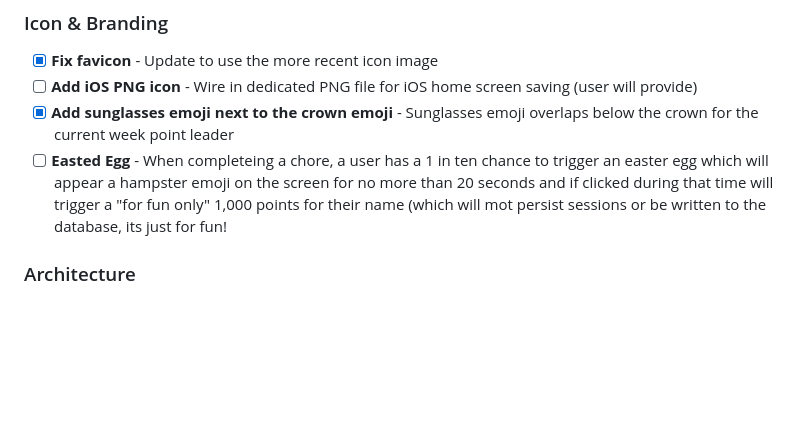
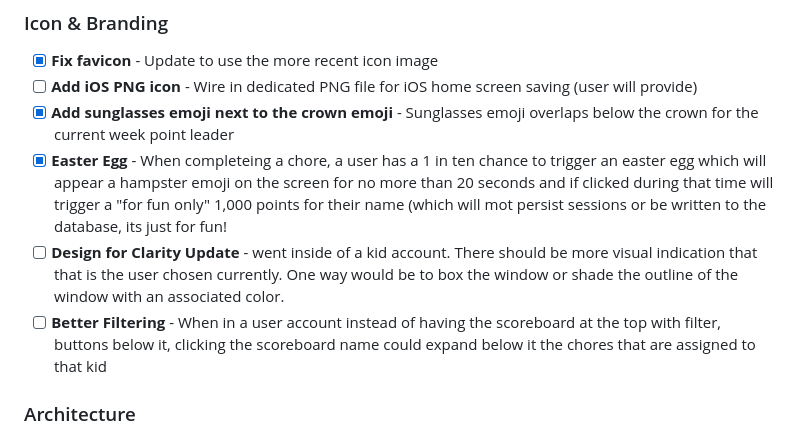
Before and after one commit to bryanhjordan-rgb/chore-tracker, a Markdown page: TODO.md, the part around the change. GitHub-like rendering; blank space fills up the shorter version.

```diff
--- a/TODO.md
+++ b/TODO.md
@@ -8,7 +8,10 @@ A list of planned features and improvements for the Chore Tracker app.
 - [x] **Fix favicon** - Update to use the more recent icon image
 - [ ] **Add iOS PNG icon** - Wire in dedicated PNG file for iOS home screen saving (user will provide)
 - [x] **Add sunglasses emoji next to the crown emoji** - Sunglasses emoji overlaps below the crown for the current week point leader
-- [ ] **Easted Egg** -  When completeing a chore, a user has a 1 in ten chance to trigger an easter egg which will appear a hampster emoji on the screen for no more than 20 seconds and if clicked during that time will trigger a "for fun only" 1,000 points for their name (which will mot persist sessions or be written to the database, its just for fun!
+- [x] **Easter Egg** -  When completeing a chore, a user has a 1 in ten chance to trigger an easter egg which will appear a hampster emoji on the screen for no more than 20 seconds and if clicked during that time will trigger a "for fun only" 1,000 points for their name (which will mot persist sessions or be written to the database, its just for fun!
+- [ ] **Design for Clarity Update** -  went inside of a kid account. There should be more visual indication that that is the user chosen currently. One way would be to box the window or shade the outline of the window with an associated color.
+- [ ] **Better Filtering** - When in a user account instead of having the scoreboard at the top with filter, buttons below it, clicking the scoreboard name could expand below it the chores that are assigned to that kid
+
 ### Architecture
 - [x] **Hash-based routing** - Deep linking with `#/chores`, `#/history`, `#/manage`, `#/settings`
   - Preserves view state in URL
```
